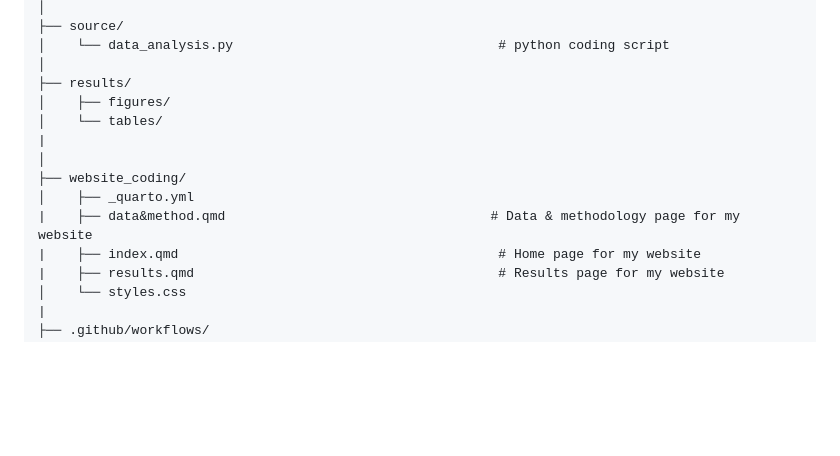
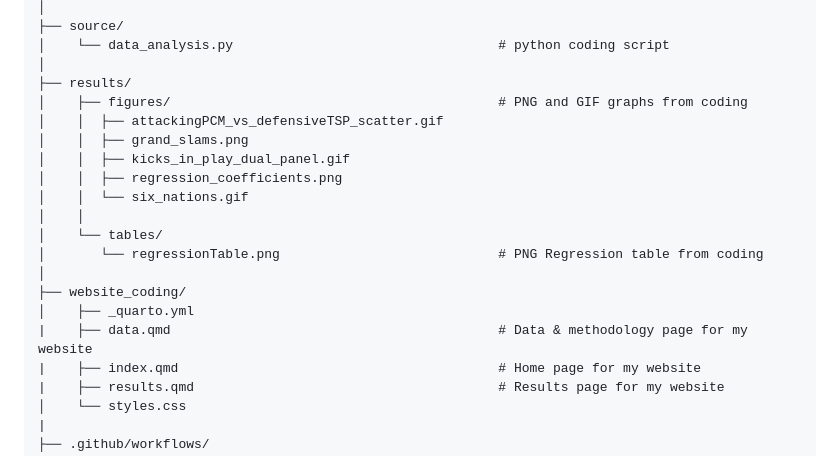
Before and after one commit to Crossy10/Harrison-Cross---BEE2041-Emperical-Project-Repo, a Markdown page: README.md, the part around the change. GitHub-like rendering; blank space fills up the shorter version.

```diff
--- a/README.md
+++ b/README.md
@@ -88,13 +88,19 @@ Emperical project/
 │    └── data_analysis.py                                  # python coding script
 │
 ├── results/
-│    ├── figures/
+│    ├── figures/                                          # PNG and GIF graphs from coding
+│    │  ├── attackingPCM_vs_defensiveTSP_scatter.gif
+│    │  ├── grand_slams.png
+│    │  ├── kicks_in_play_dual_panel.gif
+│    │  ├── regression_coefficients.png
+│    │  └── six_nations.gif
+│    │
 │    └── tables/
-|
+│       └── regressionTable.png                            # PNG Regression table from coding
 │
 ├── website_coding/
 │    ├── _quarto.yml
-|    ├── data&method.qmd                                  # Data & methodology page for my website
+|    ├── data.qmd                                          # Data & methodology page for my website
 |    ├── index.qmd                                         # Home page for my website
 |    ├── results.qmd                                       # Results page for my website
 │    └── styles.css
```
